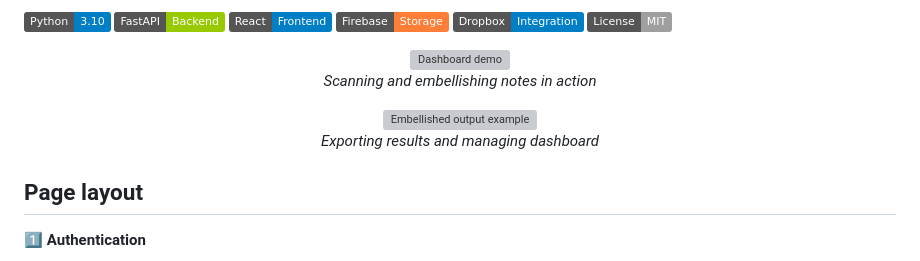
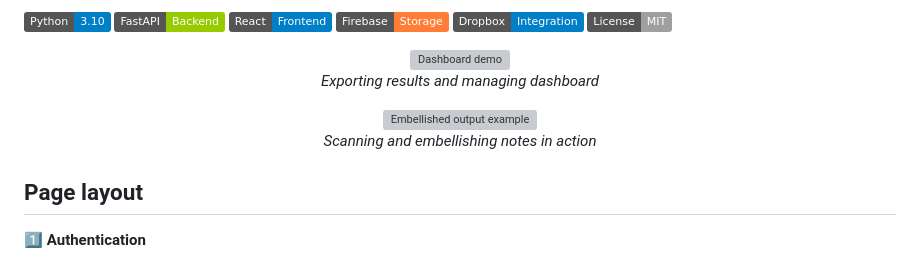
Before and after one commit to persistentepiphany/Note-Embellisher, a Markdown page: README.md, the part around the change. Drawn GitHub-style; badges without logos; grey boxes are pictures that could not be loaded.

```diff
--- a/README.md
+++ b/README.md
@@ -13,12 +13,12 @@ An AI-powered web app platform that transforms messy notes with EasyOCR into wel
 
 <p align="center">
   <img src="gifs_pathway_fixed/snippet_one.gif" width="600" alt="Dashboard demo">
-  <br><em>Scanning and embellishing notes in action</em>
+  <br><em>Exporting results and managing dashboard</em>
 </p>
 
 <p align="center">
   <img src="gifs_pathway_fixed/snippet_three.gif" width="600" alt="Embellished output example">
-  <br><em>Exporting results and managing dashboard</em>
+  <br><em>Scanning and embellishing notes in action</em>
 </p>
 
 ## Page layout
```
